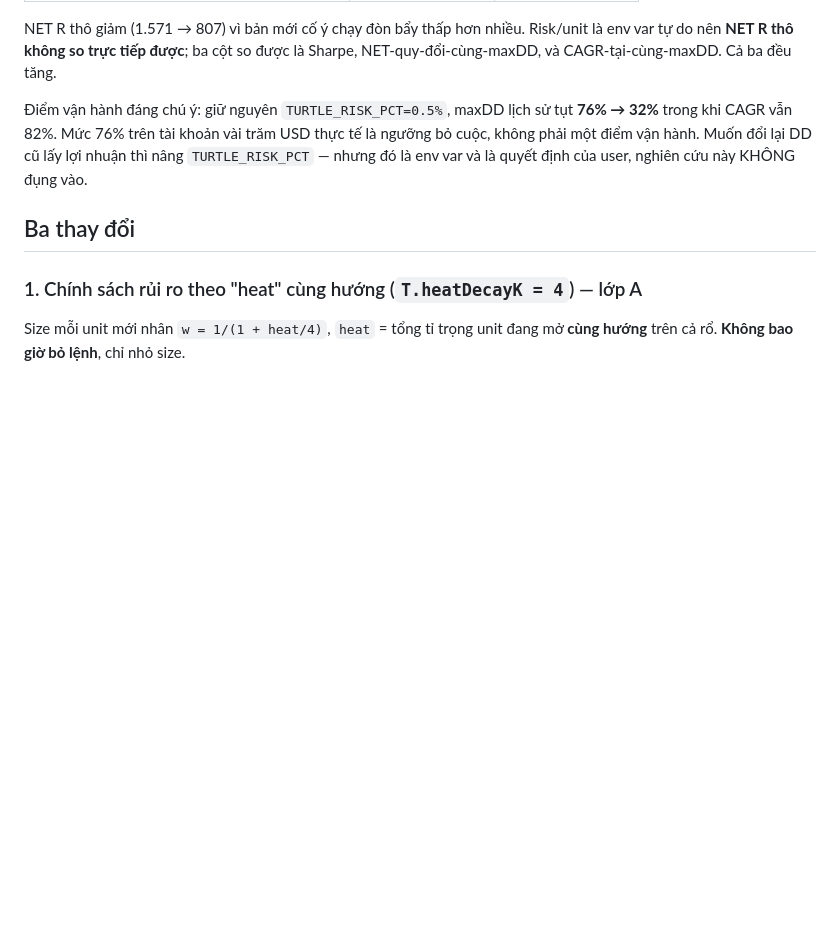
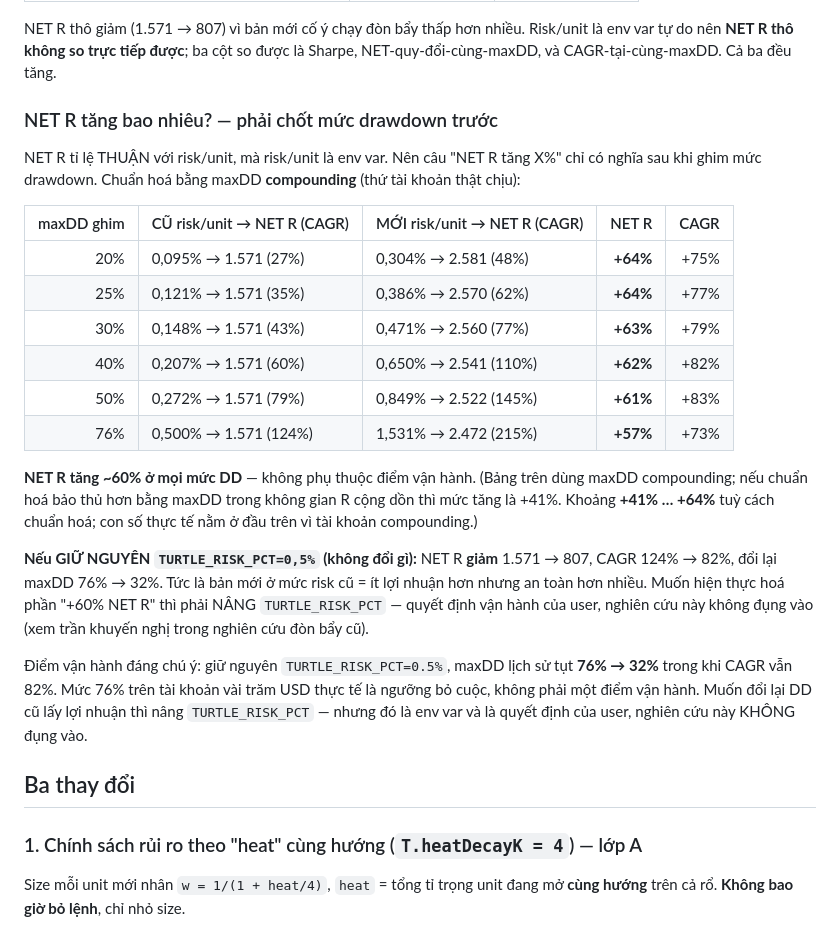
Before and after one commit to quandeptraiprovip/trading-alert, a Markdown page: planning/portfolio-risk-and-exit-2026-08.md, the part around the change. Drawn GitHub-style; blank space fills up the shorter version.

Commit message:
Doc: bảng NET R chuẩn hoá theo maxDD — tăng ~60%, và điều kiện để hiện thực hoá
NET R tỉ lệ thuận risk/unit (env var) nên chỉ so được sau khi ghim maxDD. Ở mọi mức
DD từ 20% đến 76%, bản mới cho NET R cao hơn 57-64% (CAGR cao hơn 73-83%).
Nhưng nếu GIỮ NGUYÊN TURTLE_RISK_PCT=0,5% thì NET R giảm 1571→807 và maxDD 76%→32%
— phải nâng risk/unit mới hiện thực hoá được phần tăng.

Co-Authored-By: Claude Opus 5 <noreply@anthropic.com>

```diff
--- a/planning/portfolio-risk-and-exit-2026-08.md
+++ b/planning/portfolio-risk-and-exit-2026-08.md
@@ -24,6 +24,29 @@ kênh vào nên chưa từng được tinh chỉnh.
 NET R thô giảm (1.571 → 807) vì bản mới cố ý chạy đòn bẩy thấp hơn nhiều. Risk/unit là env var tự
 do nên **NET R thô không so trực tiếp được**; ba cột so được là Sharpe, NET-quy-đổi-cùng-maxDD, và
 CAGR-tại-cùng-maxDD. Cả ba đều tăng.
+
+### NET R tăng bao nhiêu? — phải chốt mức drawdown trước
+
+NET R tỉ lệ THUẬN với risk/unit, mà risk/unit là env var. Nên câu "NET R tăng X%" chỉ có nghĩa sau khi
+ghim mức drawdown. Chuẩn hoá bằng maxDD **compounding** (thứ tài khoản thật chịu):
+
+| maxDD ghim | CŨ risk/unit → NET R (CAGR) | MỚI risk/unit → NET R (CAGR) | NET R | CAGR |
+|---:|---|---|---:|---:|
+| 20% | 0,095% → 1.571 (27%) | 0,304% → 2.581 (48%) | **+64%** | +75% |
+| 25% | 0,121% → 1.571 (35%) | 0,386% → 2.570 (62%) | **+64%** | +77% |
+| 30% | 0,148% → 1.571 (43%) | 0,471% → 2.560 (77%) | **+63%** | +79% |
+| 40% | 0,207% → 1.571 (60%) | 0,650% → 2.541 (110%) | **+62%** | +82% |
+| 50% | 0,272% → 1.571 (79%) | 0,849% → 2.522 (145%) | **+61%** | +83% |
+| 76% | 0,500% → 1.571 (124%) | 1,531% → 2.472 (215%) | **+57%** | +73% |
+
+**NET R tăng ~60% ở mọi mức DD** — không phụ thuộc điểm vận hành. (Bảng trên dùng maxDD compounding;
+nếu chuẩn hoá bảo thủ hơn bằng maxDD trong không gian R cộng dồn thì mức tăng là +41%. Khoảng
+**+41% … +64%** tuỳ cách chuẩn hoá; con số thực tế nằm ở đầu trên vì tài khoản compounding.)
+
+**Nếu GIỮ NGUYÊN `TURTLE_RISK_PCT=0,5%` (không đổi gì):** NET R **giảm** 1.571 → 807, CAGR 124% → 82%,
+đổi lại maxDD 76% → 32%. Tức là bản mới ở mức risk cũ = ít lợi nhuận hơn nhưng an toàn hơn nhiều.
+Muốn hiện thực hoá phần "+60% NET R" thì phải NÂNG `TURTLE_RISK_PCT` — quyết định vận hành của user,
+nghiên cứu này không đụng vào (xem trần khuyến nghị trong nghiên cứu đòn bẩy cũ).
 
 Điểm vận hành đáng chú ý: giữ nguyên `TURTLE_RISK_PCT=0.5%`, maxDD lịch sử tụt **76% → 32%** trong khi
 CAGR vẫn 82%. Mức 76% trên tài khoản vài trăm USD thực tế là ngưỡng bỏ cuộc, không phải một điểm vận
```
